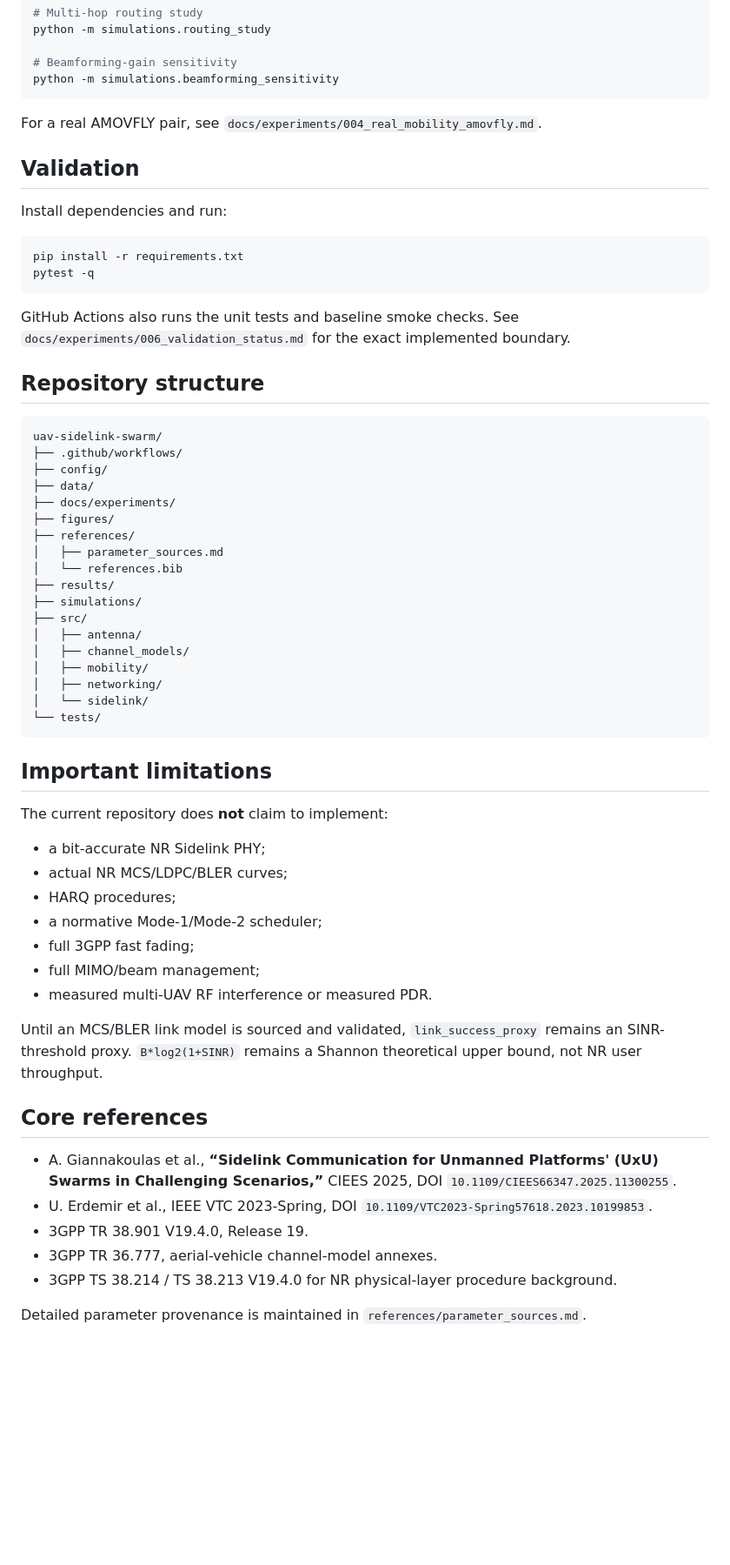
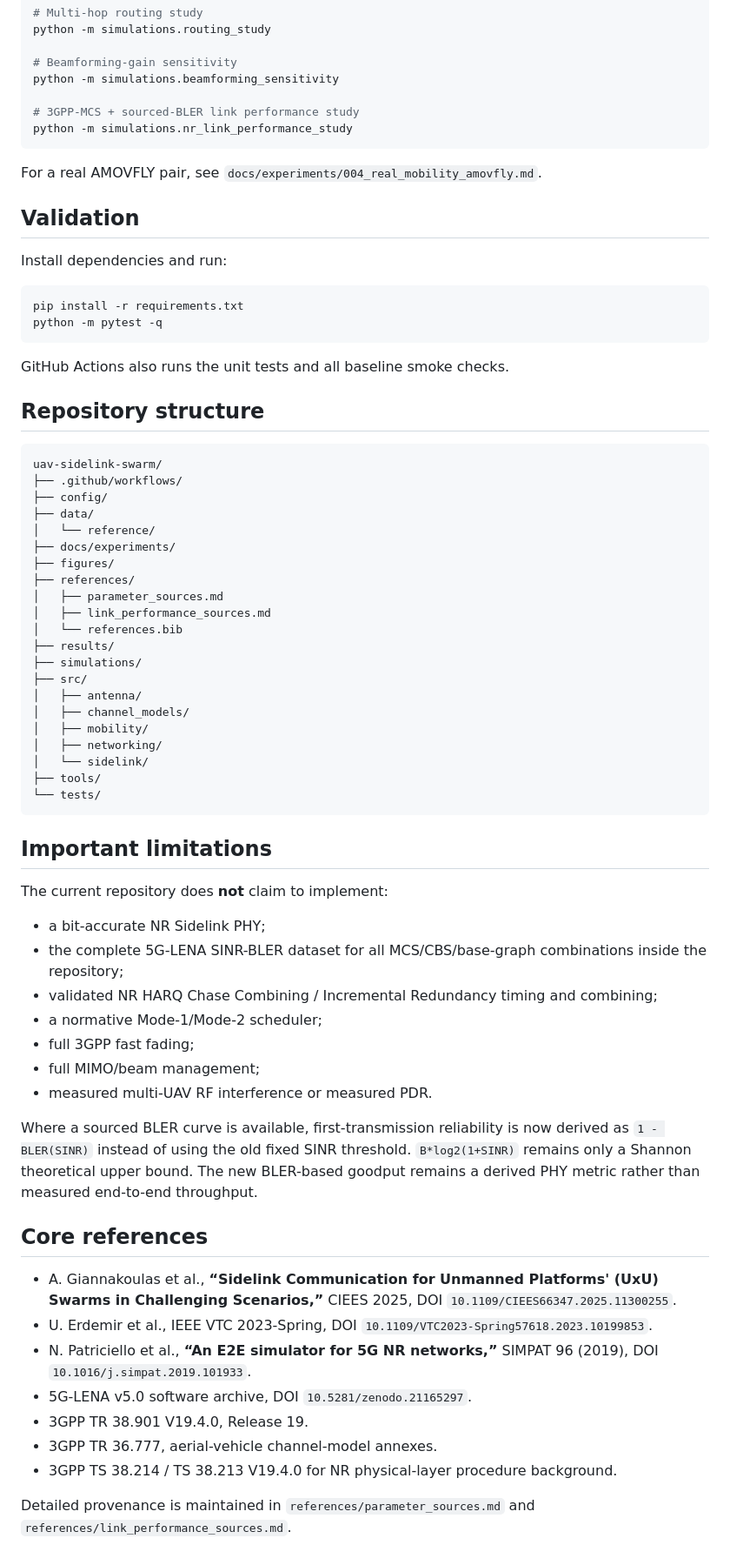
Before and after one commit to panagiotagrosdouli/uav-sidelink-swarm, a Markdown page: README.md, the part around one of its changes. Shown at 87% size. Drawn GitHub-style; blank space fills up the shorter version.

Commit message:
Document sourced MCS and BLER link-performance layer

````diff
--- a/README.md
+++ b/README.md
@@ -95,6 +106,9 @@ python -m simulations.routing_study
 
 # Beamforming-gain sensitivity
 python -m simulations.beamforming_sensitivity
+
+# 3GPP-MCS + sourced-BLER link performance study
+python -m simulations.nr_link_performance_study
 ```
 
 For a real AMOVFLY pair, see `docs/experiments/004_real_mobility_amovfly.md`.
@@ -105,10 +119,10 @@ Install dependencies and run:
 
 ```bash
 pip install -r requirements.txt
-pytest -q
+python -m pytest -q
 ```
 
-GitHub Actions also runs the unit tests and baseline smoke checks. See `docs/experiments/006_validation_status.md` for the exact implemented boundary.
+GitHub Actions also runs the unit tests and all baseline smoke checks.
 
 ## Repository structure
 
@@ -117,10 +131,12 @@ uav-sidelink-swarm/
 ├── .github/workflows/
 ├── config/
 ├── data/
+│   └── reference/
 ├── docs/experiments/
 ├── figures/
 ├── references/
 │   ├── parameter_sources.md
+│   ├── link_performance_sources.md
 │   └── references.bib
 ├── results/
 ├── simulations/
@@ -130,6 +146,7 @@ uav-sidelink-swarm/
 │   ├── mobility/
 │   ├── networking/
 │   └── sidelink/
+├── tools/
 └── tests/
 ```
 
@@ -138,21 +155,23 @@ uav-sidelink-swarm/
 The current repository does **not** claim to implement:
 
 - a bit-accurate NR Sidelink PHY;
-- actual NR MCS/LDPC/BLER curves;
-- HARQ procedures;
+- the complete 5G-LENA SINR-BLER dataset for all MCS/CBS/base-graph combinations inside the repository;
+- validated NR HARQ Chase Combining / Incremental Redundancy timing and combining;
 - a normative Mode-1/Mode-2 scheduler;
 - full 3GPP fast fading;
 - full MIMO/beam management;
 - measured multi-UAV RF interference or measured PDR.
 
-Until an MCS/BLER link model is sourced and validated, `link_success_proxy` remains an SINR-threshold proxy. `B*log2(1+SINR)` remains a Shannon theoretical upper bound, not NR user throughput.
+Where a sourced BLER curve is available, first-transmission reliability is now derived as `1 - BLER(SINR)` instead of using the old fixed SINR threshold. `B*log2(1+SINR)` remains only a Shannon theoretical upper bound. The new BLER-based goodput remains a derived PHY metric rather than measured end-to-end throughput.
 
 ## Core references
 
 - A. Giannakoulas et al., **“Sidelink Communication for Unmanned Platforms' (UxU) Swarms in Challenging Scenarios,”** CIEES 2025, DOI `10.1109/CIEES66347.2025.11300255`.
 - U. Erdemir et al., IEEE VTC 2023-Spring, DOI `10.1109/VTC2023-Spring57618.2023.10199853`.
+- N. Patriciello et al., **“An E2E simulator for 5G NR networks,”** SIMPAT 96 (2019), DOI `10.1016/j.simpat.2019.101933`.
+- 5G-LENA v5.0 software archive, DOI `10.5281/zenodo.21165297`.
 - 3GPP TR 38.901 V19.4.0, Release 19.
 - 3GPP TR 36.777, aerial-vehicle channel-model annexes.
 - 3GPP TS 38.214 / TS 38.213 V19.4.0 for NR physical-layer procedure background.
 
-Detailed parameter provenance is maintained in `references/parameter_sources.md`.
+Detailed provenance is maintained in `references/parameter_sources.md` and `references/link_performance_sources.md`.
````
Also changed, not shown: other parts of README.md (+12 -1 lines).
